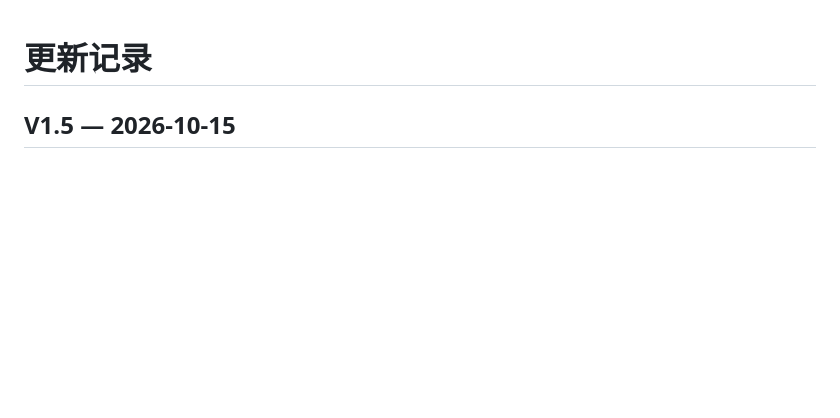
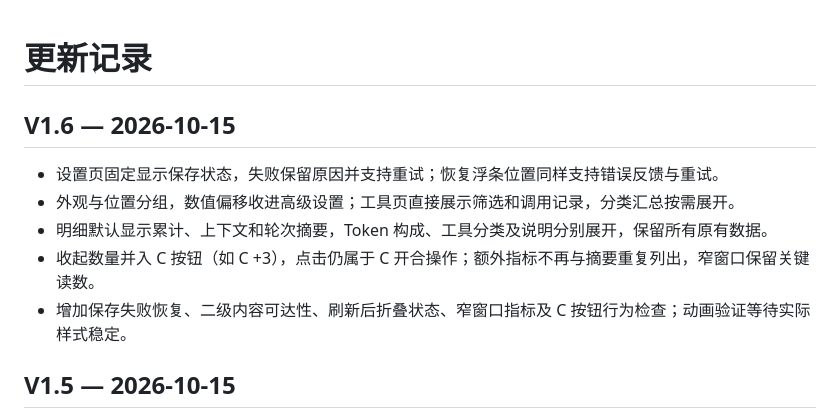
Before and after one commit to 3ALLBUY14/codex-token-statusbar, a Markdown page: CHANGELOG.md, the part around the change. GitHub-like rendering; blank space fills up the shorter version.

```diff
--- a/CHANGELOG.md
+++ b/CHANGELOG.md
@@ -1,4 +1,12 @@
 # 更新记录
+
+## V1.6 — 2026-10-15
+
+- 设置页固定显示保存状态，失败保留原因并支持重试；恢复浮条位置同样支持错误反馈与重试。
+- 外观与位置分组，数值偏移收进高级设置；工具页直接展示筛选和调用记录，分类汇总按需展开。
+- 明细默认显示累计、上下文和轮次摘要，Token 构成、工具分类及说明分别展开，保留所有原有数据。
+- 收起数量并入 C 按钮（如 C +3），点击仍属于 C 开合操作；额外指标不再与摘要重复列出，窄窗口保留关键读数。
+- 增加保存失败恢复、二级内容可达性、刷新后折叠状态、窄窗口指标及 C 按钮行为检查；动画验证等待实际样式稳定。
 
 ## V1.5 — 2026-10-15
 
```
Also changed, not shown: README.md (+9 -4 lines), docs/images/details.png, docs/images/settings-tools.png, 12 other files.
